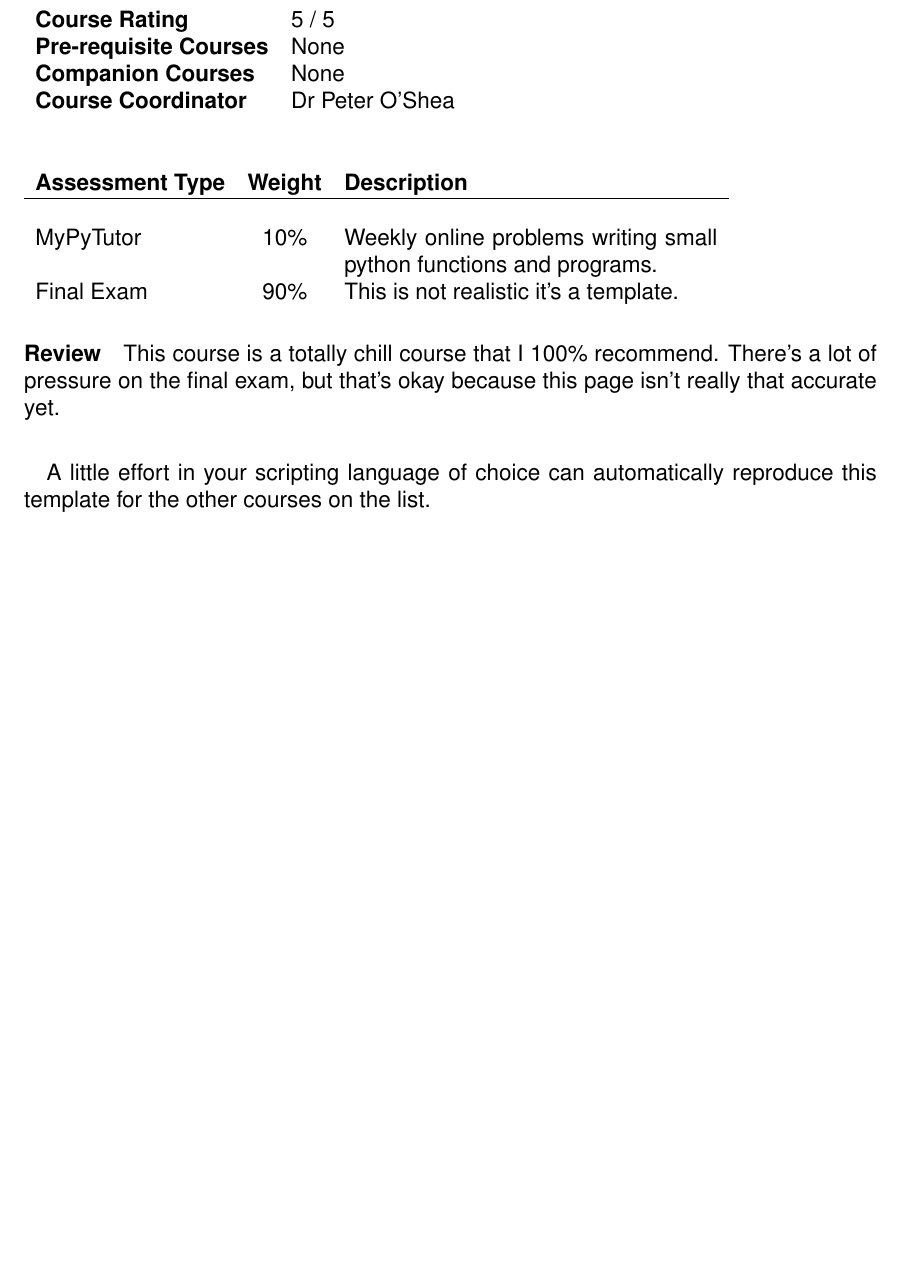
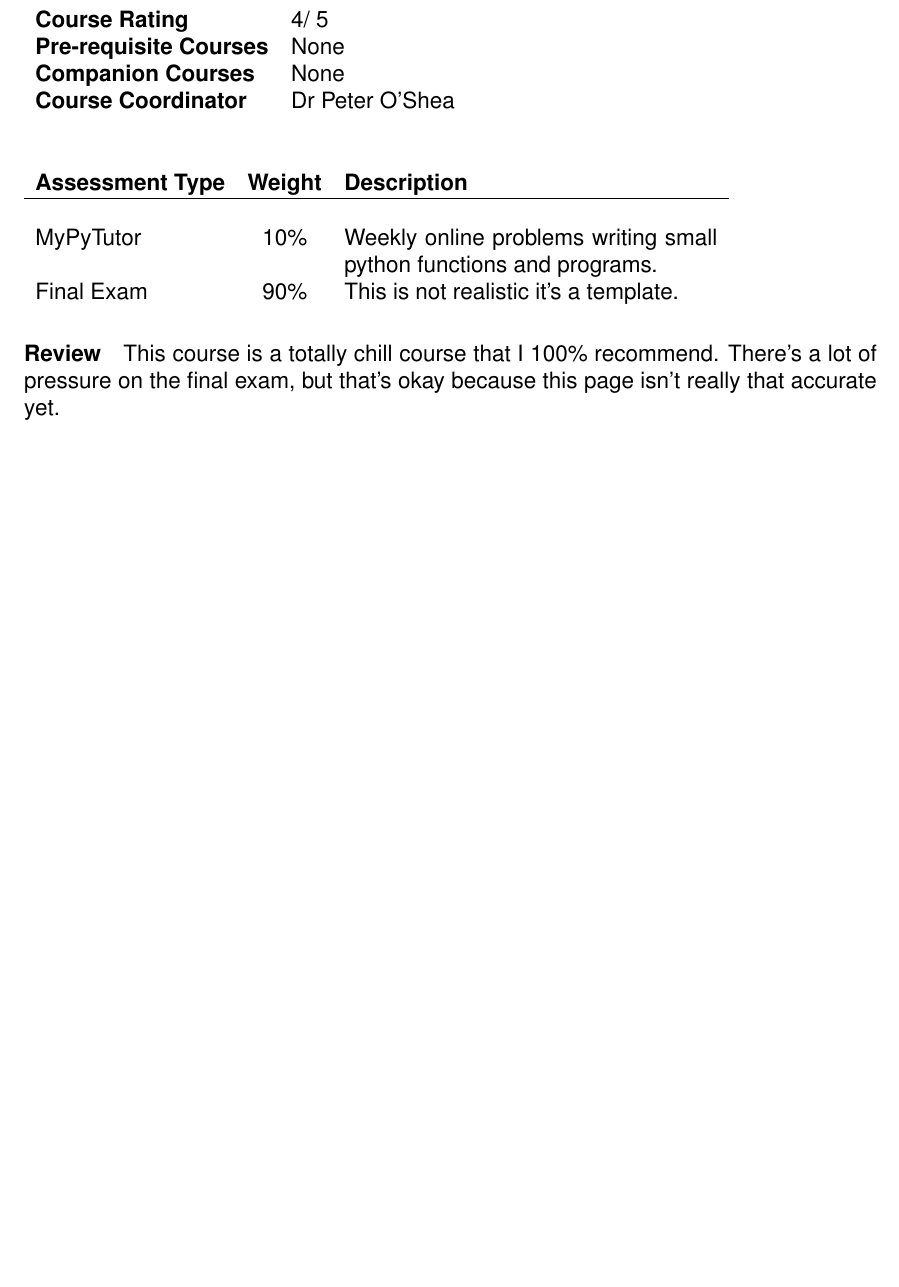
Before and after one commit to UQComputingSociety/subject-guide, a LaTeX document (tex/main.tex, which reads tex/courses/CSSE1001.tex, tex/style.sty, tex/template.sty): part of page 7 of 7, cut so that both start at the same text, the shorter picture padded with empty space. Compiled offline with pdfLaTeX.

Commit message:
Switch to template for course reviews

```diff
--- a/tex/courses/CSSE1001.tex
+++ b/tex/courses/CSSE1001.tex
@@ -1,64 +1,10 @@
-%%% TEMPLATE COURSE PAGE %%%
-
-%% HEADING
-\subsection{CSSE1001 - Introduction to Software Engineering}
-
-\begin{table}[H]
-\begin{tabular}{ l  l }
-\textbf{Course Rating} &
-
-%%% COUSE RATING (OUT OF 5)
-5 / 5
-%%%
-
-\\
-\textbf{Pre-requisite Courses} &
-
-%%% COURSE PREREQUISITES
-None
-%%%
-
-\\
-\textbf{Companion Courses} &
-
-%%% COMPANION COURSES
-None
-%%%
-
-\\
-\textbf{Course Coordinator} &
-
-%%% COURSE COORDINATOR
-Dr Peter O'Shea
-%%%
-
-\end{tabular}
-\end{table}
-
-\begin{table}[H]
-\begin{tabular}{ l c  p{7cm}}
-\textbf{Assessment Type} & \textbf{Weight} & \textbf{Description} \\
-\hline
-\\
-
-%%% Assessment Items
-MyPyTutor &
-10\% &
-Weekly online problems writing small python functions and programs. \\
-%%%
-
-%%% Other Assessment Items
-Final Exam &
-90\% &
-This is not realistic it's a template. \\
-%%%
-
-\end{tabular}
-\end{table}
-
-%%% Review
-\paragraph{Review}
-This course is a totally chill course that I 100\% recommend. There's a lot of pressure on the final exam, but that's okay because this page isn't really that accurate yet.
-
-\paragraph{}
-A little effort in your scripting language of choice can automatically reproduce this template for the other courses on the list.
+\courseTemplate[
+score = 4,
+coordinator = {Dr Peter O'Shea},
+assessment = {
+	MyPyTutor & 10\% & Weekly online problems writing small python functions and programs. \\
+	Final Exam & 90\% & This is not realistic it's a template. \\
+},
+review = {
+	This course is a totally chill course that I 100\% recommend. There's a lot of pressure on the final exam, but that's okay because this page isn't really that accurate yet.
+}]{}
--- a/tex/main.tex
+++ b/tex/main.tex
@@ -1,5 +1,6 @@
 \documentclass [12pt,a4paper] {article}
 \usepackage {style}
+\usepackage{template}
 
 % title page preamble
 \begin {document}
--- a/tex/style.sty
+++ b/tex/style.sty
@@ -22,72 +22,3 @@
 %style things here
 
 \renewcommand{\rmdefault}{phv}
-
-\usepackage{keyval}
-\newcommand{\courseTemplate}{
-	%%% TEMPLATE COURSE PAGE %%%
-
-	%% HEADING
-	\subsection{CSSE1001 - Introduction to Software Engineering}
-
-	\begin{table}[H]
-		\begin{tabular}{ l  l }
-			\textbf{Course Rating} &
-
-			%%% COUSE RATING (OUT OF 5)
-			5 / 5
-			%%%
-
-			\\
-			\textbf{Pre-requisite Courses} &
-
-			%%% COURSE PREREQUISITES
-			None
-			%%%
-
-			\\
-			\textbf{Companion Courses} &
-
-			%%% COMPANION COURSES
-			None
-			%%%
-
-			\\
-			\textbf{Course Coordinator} &
-
-			%%% COURSE COORDINATOR
-			Dr Peter O'Shea
-			%%%
-
-		\end{tabular}
-	\end{table}
-
-	\begin{table}[H]
-		\begin{tabular}{ l c  p{7cm}}
-			\textbf{Assessment Type} & \textbf{Weight} & \textbf{Description} \\
-			\hline
-			\\
-
-			%%% Assessment Items
-			MyPyTutor &
-			10\% &
-			Weekly online problems writing small python functions and programs. \\
-			%%%
-
-			%%% Other Assessment Items
-			Final Exam &
-			90\% &
-			This is not realistic it's a template. \\
-			%%%
-
-		\end{tabular}
-	\end{table}
-
-	%%% Review
-	\paragraph{Review}
-	This course is a totally chill course that I 100\% recommend. There's a lot of pressure on the final exam, but that's okay because this page isn't really that accurate yet.
-
-	\paragraph{}
-	A little effort in your scripting language of choice can automatically reproduce this template for the other courses on the list.
-
-}
--- /dev/null
+++ b/tex/template.sty
@@ -0,0 +1,72 @@
+\usepackage{keyval}
+
+\makeatletter
+% ========= KEY DEFINITIONS =========
+\define@key{template}{score}{\def\template@score{#1}}
+\define@key{template}{prereq}{\def\template@prereq{#1}}
+\define@key{template}{companion}{\def\template@companion{#1}}
+\define@key{template}{coordinator}{\def\template@coordinator{#1}}
+\define@key{template}{assessment}{\def\template@assessment{#1}}
+\define@key{template}{review}{\def\template@review{#1}}
+% ========= KEY DEFAULTS =========
+\setkeys{template}{prereq = {None}, companion = {None}}%
+
+\newcommand{\courseTemplate}[2][]{
+	\begingroup%
+	\setkeys{template}{#1}% Set new keys
+	%%% TEMPLATE COURSE PAGE %%%
+
+	%% HEADING
+	\subsection{CSSE1001 - Introduction to Software Engineering}
+
+	\begin{table}[H]
+		\begin{tabular}{ l  l }
+			\textbf{Course Rating} &
+
+			%%% COUSE RATING (OUT OF 5)
+			\template@score / 5
+			%%%
+
+			\\
+			\textbf{Pre-requisite Courses} &
+
+			%%% COURSE PREREQUISITES
+			\template@prereq
+			%%%
+
+			\\
+			\textbf{Companion Courses} &
+
+			%%% COMPANION COURSES
+			\template@companion
+			%%%
+
+			\\
+			\textbf{Course Coordinator} &
+
+			%%% COURSE COORDINATOR
+			\template@coordinator
+			%%%
+
+		\end{tabular}
+	\end{table}
+
+	\begin{table}[H]
+		\begin{tabular}{ l c  p{7cm}}
+			\textbf{Assessment Type} & \textbf{Weight} & \textbf{Description} \\
+			\hline \\
+
+			%%% Assessment Items
+			\template@assessment
+			%%%
+
+		\end{tabular}
+	\end{table}
+
+	%%% Review
+	\paragraph{Review}
+	\template@review
+
+	\endgroup
+}
+\makeatother
```
